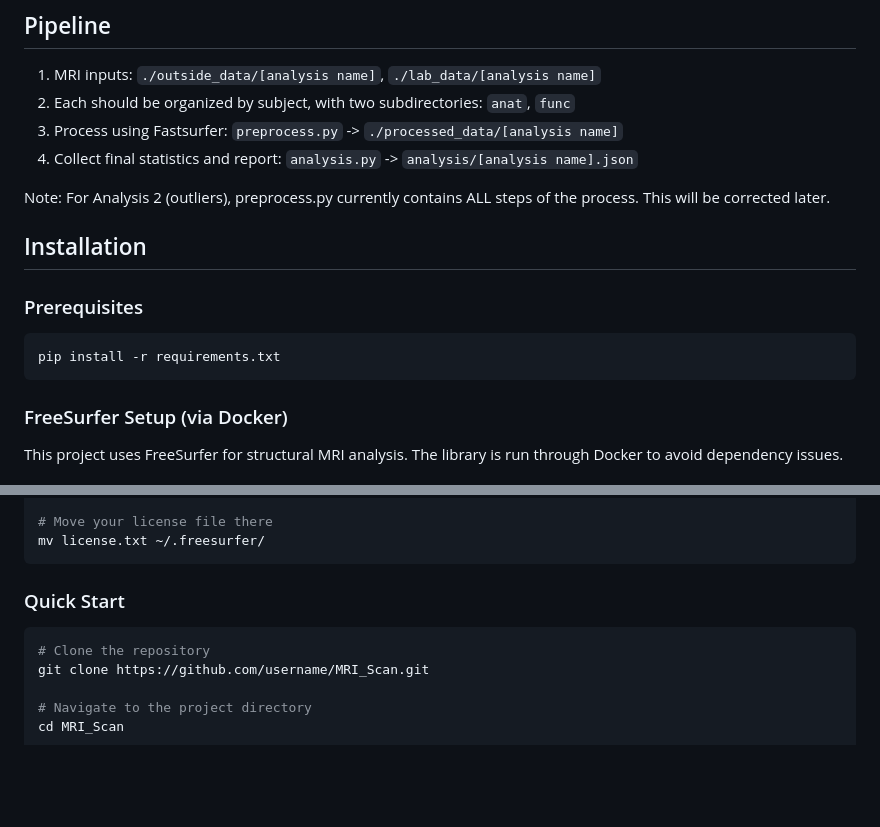
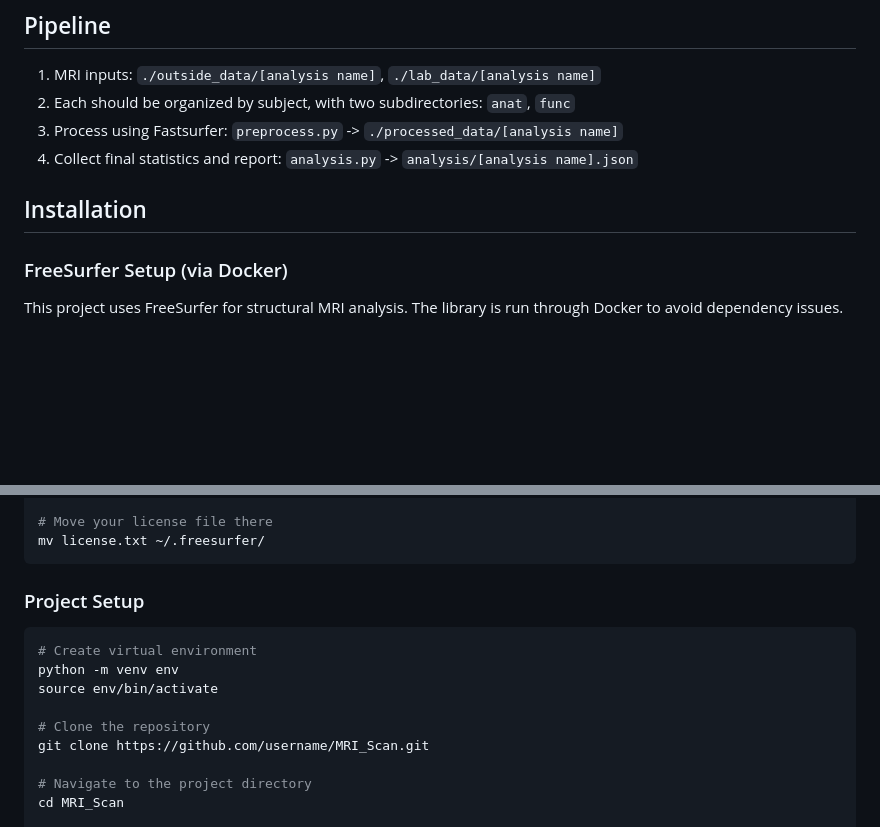
Before and after one commit to cinnamon-cicada/mri-analysis, a Markdown page: README.md, 2 parts joined by grey strips. GitHub-like rendering; blank space fills up the shorter version.

Commit message:
Modified installation instructions in README

````diff
--- a/README.md
+++ b/README.md
@@ -59,14 +59,7 @@ The `Data/` directory contains the following MRI sequences:
 2. Process using Fastsurfer: `preprocess.py` -> `./processed_data/[analysis name]`
 3. Collect final statistics and report: `analysis.py` -> `analysis/[analysis name].json`
 
-Note: For Analysis 2 (outliers), preprocess.py currently contains ALL steps of the process. This will be corrected later.
-
 ## Installation
-
-### Prerequisites
-```bash
-pip install -r requirements.txt
-```
 
 ### FreeSurfer Setup (via Docker)
 
@@ -118,8 +111,12 @@ mkdir -p ~/.freesurfer
 mv license.txt ~/.freesurfer/
 ```
 
-### Quick Start
+### Project Setup
 ```bash
+# Create virtual environment
+python -m venv env
+source env/bin/activate
+
 # Clone the repository
 git clone https://github.com/username/MRI_Scan.git
 
````
